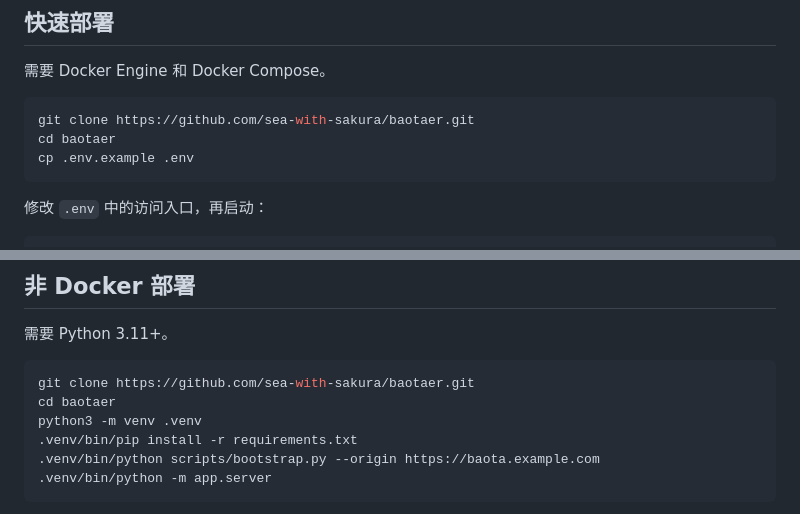
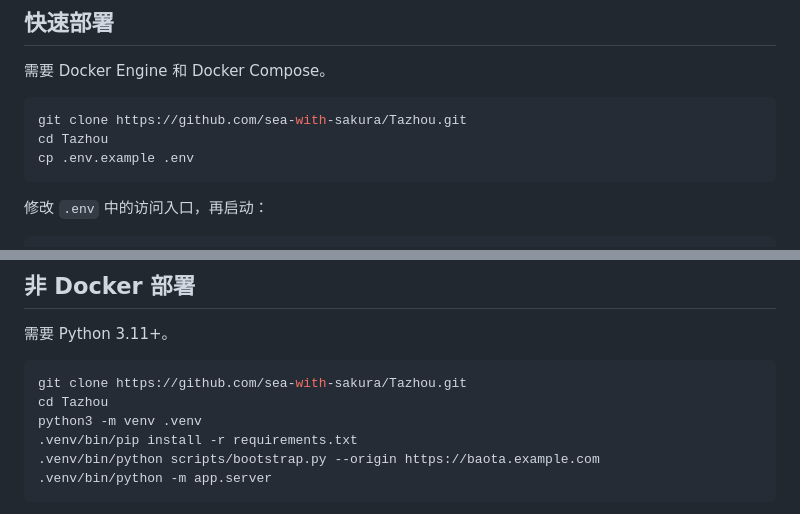
Before and after one commit to sea-with-sakura/Tazhou, a Markdown page: README.md, 2 parts joined by grey strips. Drawn GitHub-style.

Commit message:
Update repository links for Tazhou rename

````diff
--- a/README.md
+++ b/README.md
@@ -49,8 +49,8 @@
 需要 Docker Engine 和 Docker Compose。
 
 ```bash
-git clone https://github.com/sea-with-sakura/baotaer.git
-cd baotaer
+git clone https://github.com/sea-with-sakura/Tazhou.git
+cd Tazhou
 cp .env.example .env
 ```
 
@@ -90,8 +90,8 @@ docker compose exec baotaer cat /app/data/initial-login.txt
 需要 Python 3.11+。
 
 ```bash
-git clone https://github.com/sea-with-sakura/baotaer.git
-cd baotaer
+git clone https://github.com/sea-with-sakura/Tazhou.git
+cd Tazhou
 python3 -m venv .venv
 .venv/bin/pip install -r requirements.txt
 .venv/bin/python scripts/bootstrap.py --origin https://baota.example.com
````
Also changed, not shown: other parts of README.md (+1 -1 lines).
